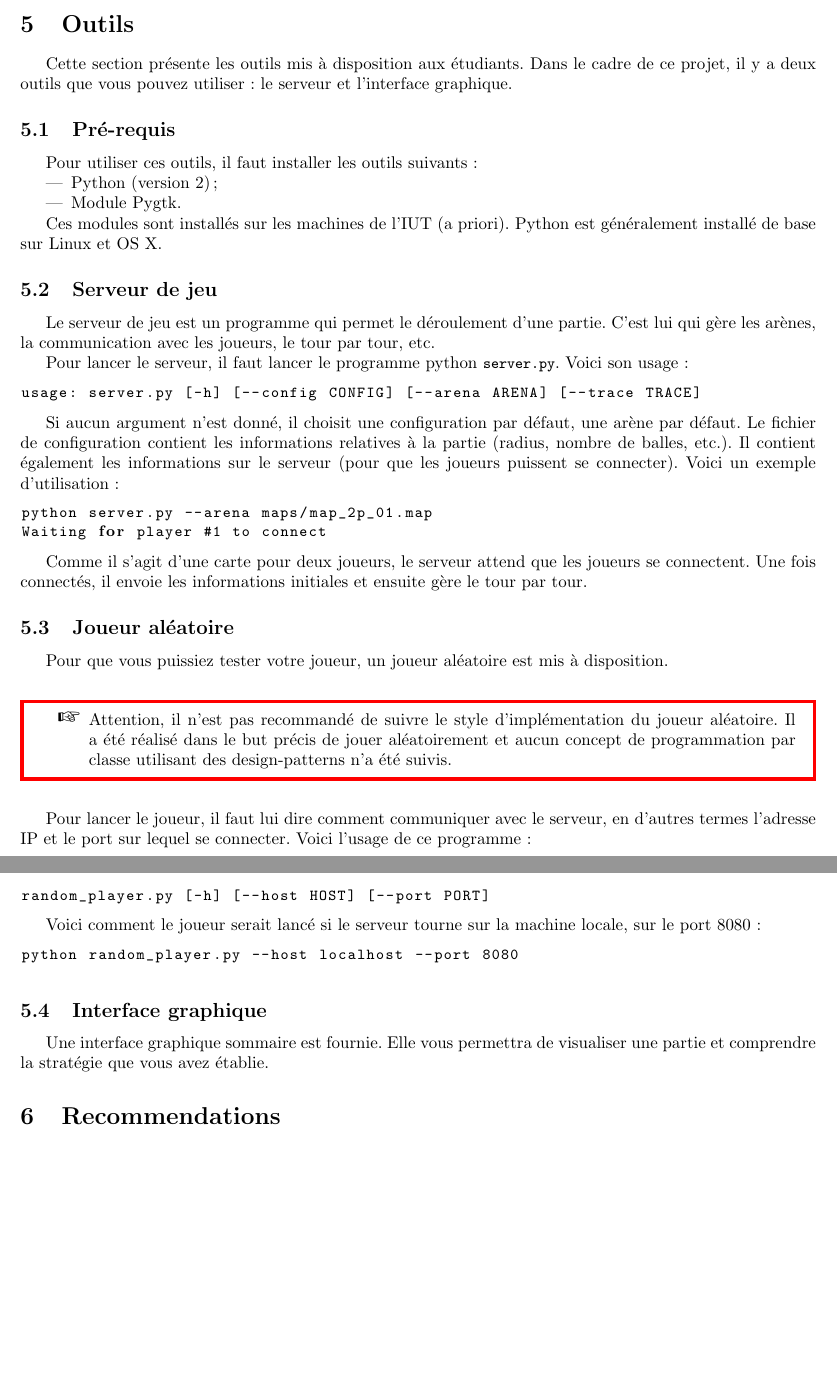
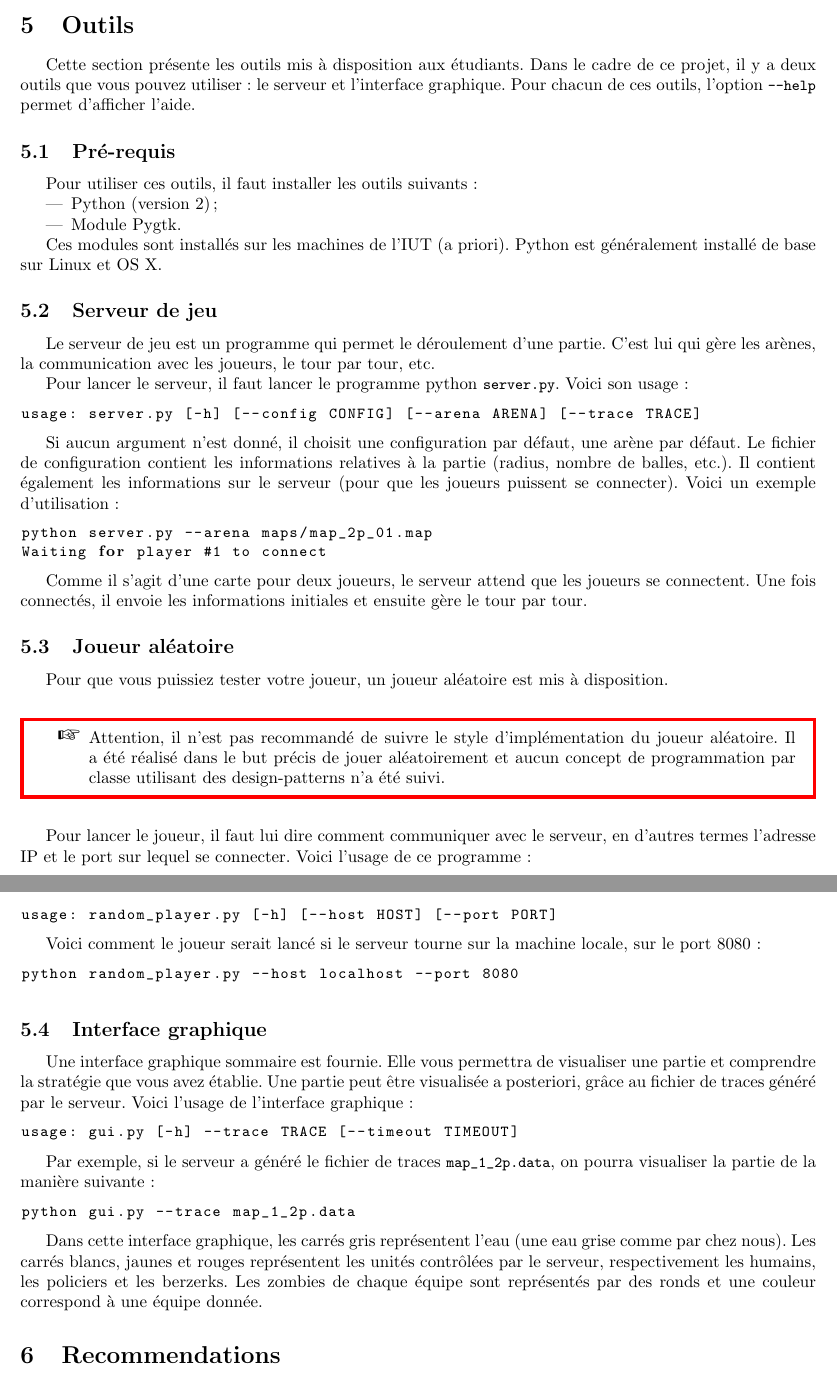
Before and after one commit to driquet/outbreak, a LaTeX document (sujet/sujet.tex, which reads sujet/parts/tools.tex): two parts of pages 11 and 12 of 12, joined at a grey line, cut so that both start at the same text, the shorter picture padded with empty space. Compiled offline with pdfLaTeX.

Commit message:
Tools part finished

```diff
--- a/sujet/parts/tools.tex
+++ b/sujet/parts/tools.tex
@@ -3,6 +3,7 @@
 
 Cette section présente les outils mis à disposition aux étudiants.
 Dans le cadre de ce projet, il y a deux outils que vous pouvez utiliser : le serveur et l'interface graphique.
+Pour chacun de ces outils, l'option \lstinline!--help! permet d'afficher l'aide.
 
 \subsection{Pré-requis} % (fold)
 Pour utiliser ces outils, il faut installer les outils suivants :
@@ -45,14 +46,14 @@ Pour que vous puissiez tester votre joueur, un joueur aléatoire est mis à disp
 \begin{warning}
 Attention, il n'est pas recommandé de suivre le style d'implémentation du joueur aléatoire.
 Il a été réalisé dans le but précis de jouer aléatoirement et aucun concept de programmation par classe utilisant des
-design-patterns n'a été suivis.
+design-patterns n'a été suivi.
 \end{warning}
 
 Pour lancer le joueur, il faut lui dire comment communiquer avec le serveur, en d'autres termes l'adresse IP et le port sur
 lequel se connecter. Voici l'usage de ce programme :
 
 \begin{lstlisting}
-random_player.py [-h] [--host HOST] [--port PORT]
+usage: random_player.py [-h] [--host HOST] [--port PORT]
 \end{lstlisting}
 
 Voici comment le joueur serait lancé si le serveur tourne sur la machine locale, sur le port 8080 :
@@ -66,6 +67,23 @@ python random_player.py --host localhost --port 8080
 
 Une interface graphique sommaire est fournie.
 Elle vous permettra de visualiser une partie et comprendre la stratégie que vous avez établie.
+Une partie peut être visualisée a posteriori, grâce au fichier de traces généré par le serveur.
+Voici l'usage de l'interface graphique :
+\begin{lstlisting}
+usage: gui.py [-h] --trace TRACE [--timeout TIMEOUT]
+\end{lstlisting}
+
+Par exemple, si le serveur a généré le fichier de traces \lstinline!map_1_2p.data!, on pourra visualiser la partie de la manière suivante :
+\begin{lstlisting}
+python gui.py --trace map_1_2p.data
+\end{lstlisting}
+
+Dans cette interface graphique, les carrés gris représentent l'eau (une eau grise comme par chez nous).
+Les carrés blancs, jaunes et rouges représentent les unités contrôlées par le serveur, respectivement les humains, les policiers et les berzerks.
+Les zombies de chaque équipe sont représentés par des ronds et une couleur correspond à une équipe donnée.
+
+
+
 
 % subsection Interface graphique (end)
 
```
